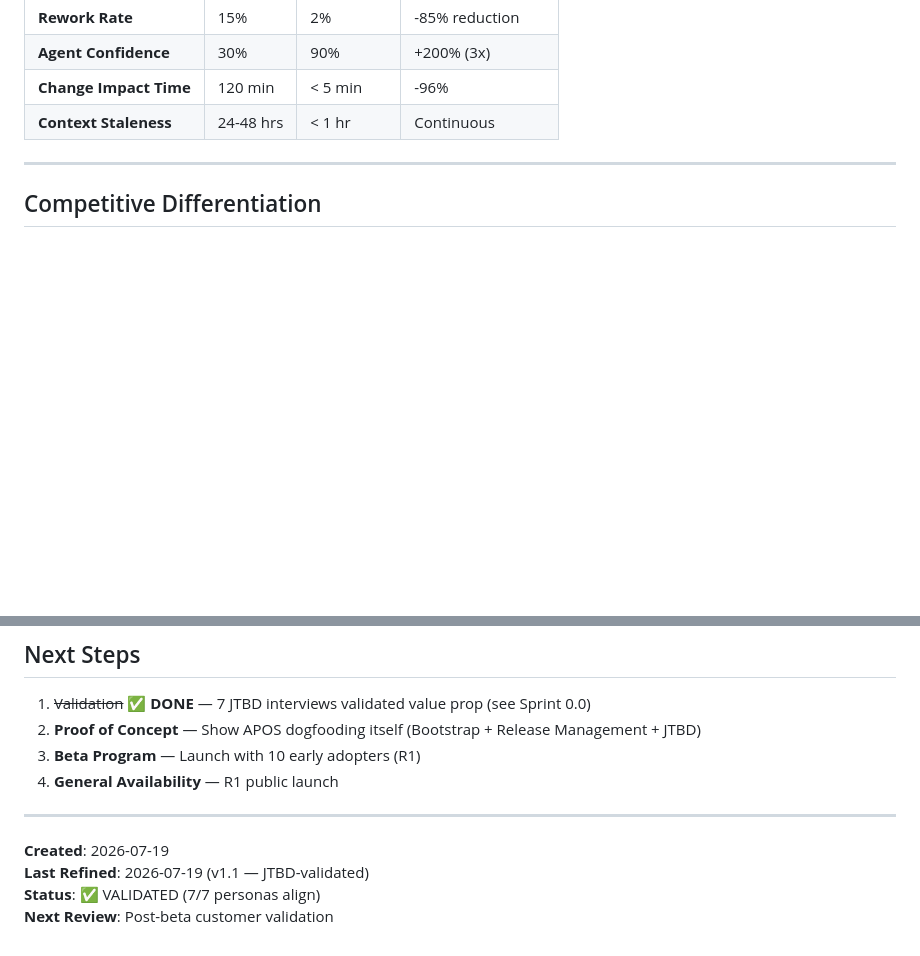
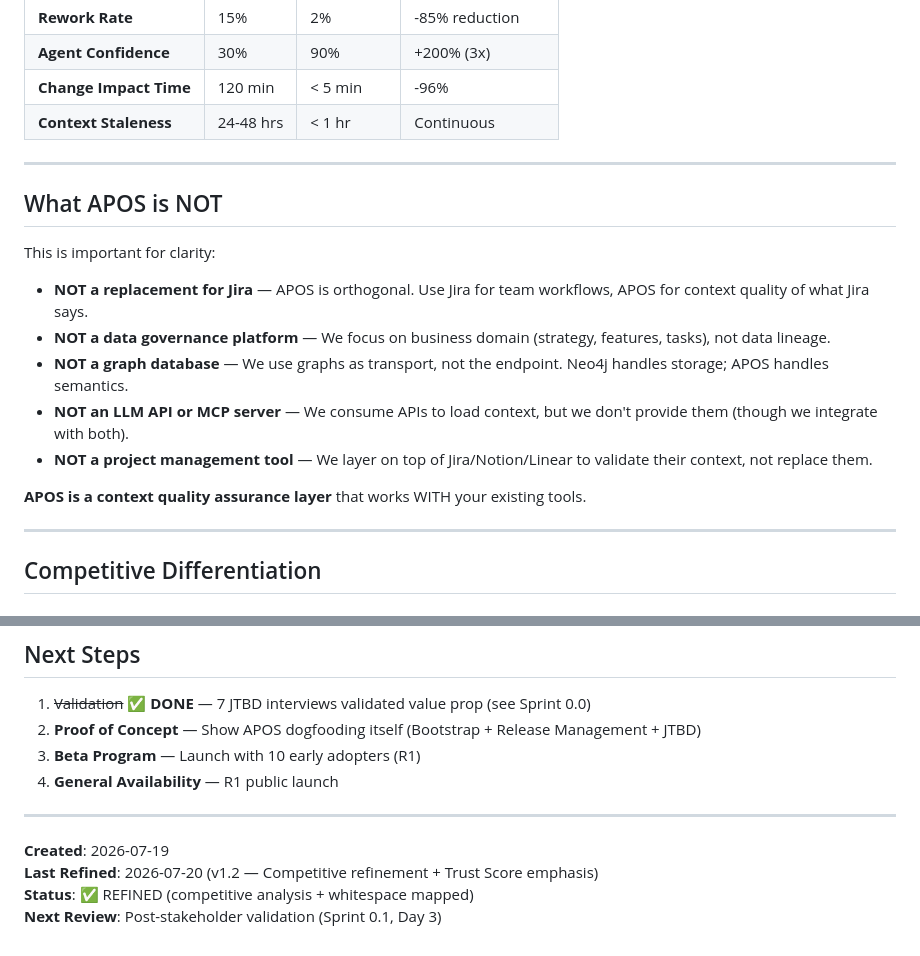
Before and after one commit to jadergreiner/APOS, a Markdown page: VALUE_PROPOSITION.md, 2 parts joined by grey strips. GitHub-like rendering; blank space fills up the shorter version.

```diff
--- a/VALUE_PROPOSITION.md
+++ b/VALUE_PROPOSITION.md
@@ -128,6 +134,20 @@ After 7 structured JTBD interviews across PM, AI Operator, CTO, Stakeholder, Ear
 
 ---
 
+## What APOS is NOT
+
+This is important for clarity:
+
+- **NOT a replacement for Jira** — APOS is orthogonal. Use Jira for team workflows, APOS for context quality of what Jira says.
+- **NOT a data governance platform** — We focus on business domain (strategy, features, tasks), not data lineage.
+- **NOT a graph database** — We use graphs as transport, not the endpoint. Neo4j handles storage; APOS handles semantics.
+- **NOT an LLM API or MCP server** — We consume APIs to load context, but we don't provide them (though we integrate with both).
+- **NOT a project management tool** — We layer on top of Jira/Notion/Linear to validate their context, not replace them.
+
+**APOS is a context quality assurance layer** that works WITH your existing tools.
+
+---
+
 ## Competitive Differentiation
 
 ### What's Out There?
@@ -364,6 +389,6 @@ if gate.evaluate(knowledge_graph).passes():
 ---
 
 **Created**: 2026-07-19
-**Last Refined**: 2026-07-19 (v1.1 — JTBD-validated)
-**Status**: ✅ VALIDATED (7/7 personas align)
-**Next Review**: Post-beta customer validation
+**Last Refined**: 2026-07-20 (v1.2 — Competitive refinement + Trust Score emphasis)
+**Status**: ✅ REFINED (competitive analysis + whitespace mapped)
+**Next Review**: Post-stakeholder validation (Sprint 0.1, Day 3)
```
Also changed, not shown: other parts of VALUE_PROPOSITION.md (+47 -36 lines).
